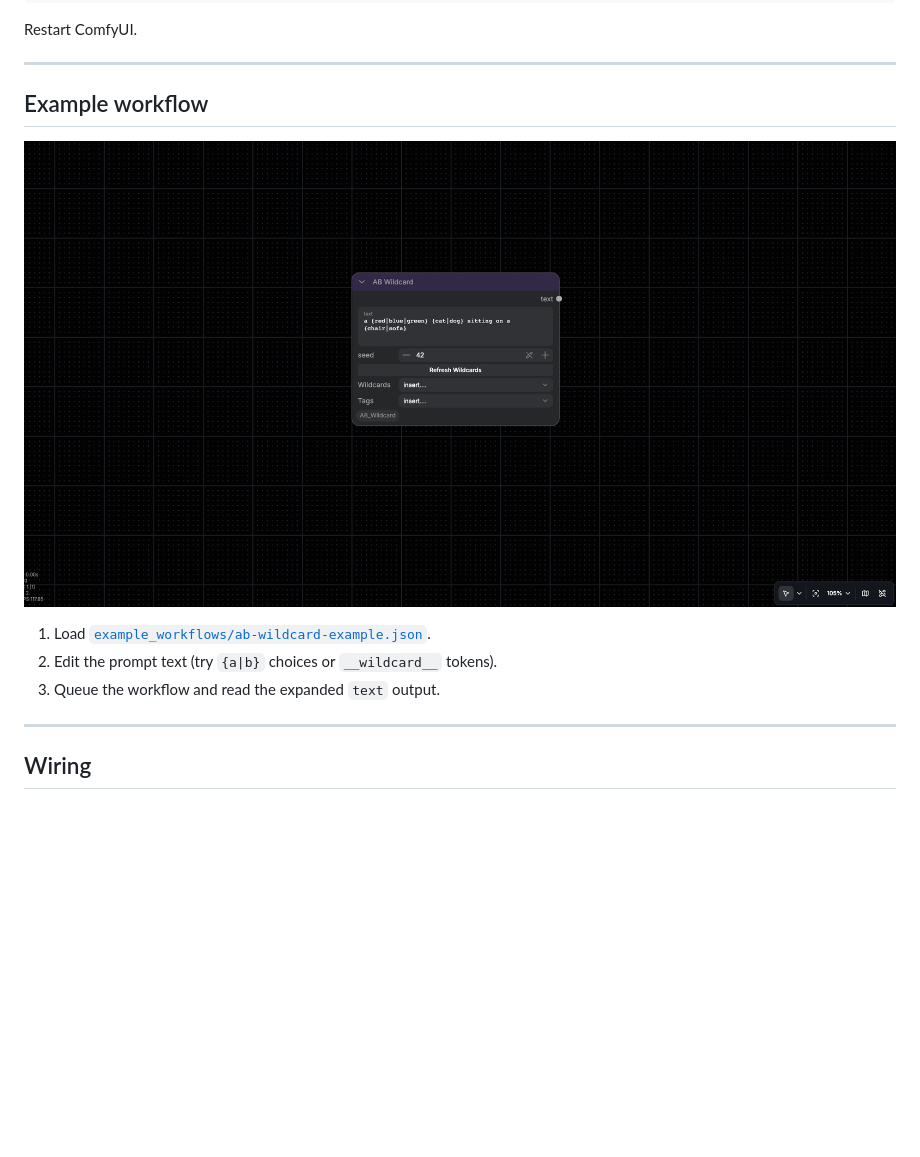
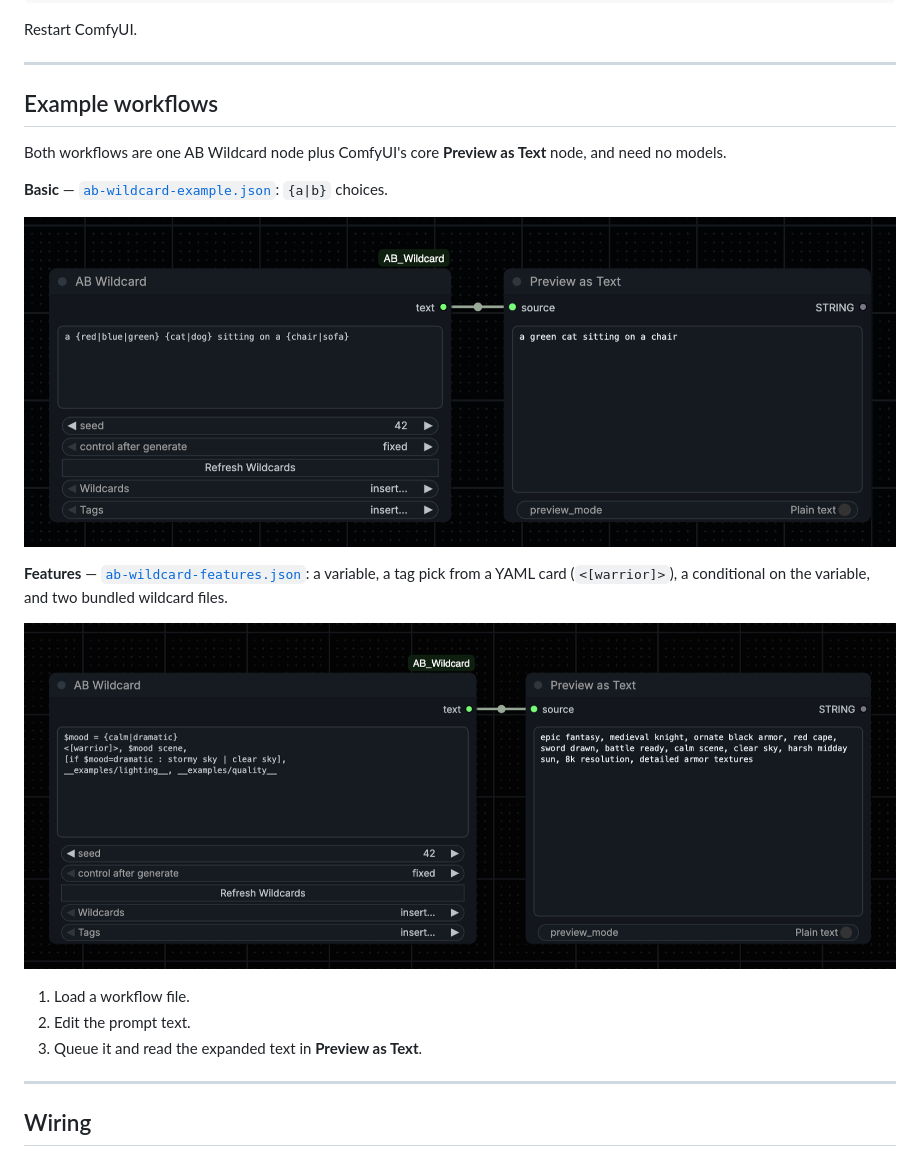
Before and after one commit to a-und-b/ComfyUI_AB_Wildcard, a Markdown page: README.md, the part around the change. Drawn GitHub-style; pictures changed too: example_workflows/ab-wildcard-features-preview.png (added), example_workflows/ab-wildcard-preview.png; blank space fills up the shorter version.

Commit message:
docs: example workflows with text preview, plus a features workflow
Replaced: the single-node ab-wildcard-example.json (output was not shown
anywhere) and the old preview image. The basic example now ends in the core
Preview as Text node; new ab-wildcard-features.json shows a variable, a
<[tag]> pick, an [if] on the variable and bundled wildcards. Both load and run
in the legacy and Nodes 2.0 renderers on ComfyUI 0.45.2, previews captured
from the real UI. README section updated for both.

Co-Authored-By: Claude Sonnet 5.5 <noreply@anthropic.com>

```diff
--- a/README.md
+++ b/README.md
@@ -31,13 +31,21 @@ Restart ComfyUI.
 
 ---
 
-## Example workflow
+## Example workflows
 
-![Example workflow](example_workflows/ab-wildcard-preview.png)
+Both workflows are one AB Wildcard node plus ComfyUI's core **Preview as Text** node, and need no models.
 
-1. Load [`example_workflows/ab-wildcard-example.json`](example_workflows/ab-wildcard-example.json).
-2. Edit the prompt text (try `{a|b}` choices or `__wildcard__` tokens).
-3. Queue the workflow and read the expanded `text` output.
+**Basic** — [`ab-wildcard-example.json`](example_workflows/ab-wildcard-example.json): `{a|b}` choices.
+
+![Basic example workflow](example_workflows/ab-wildcard-preview.png)
+
+**Features** — [`ab-wildcard-features.json`](example_workflows/ab-wildcard-features.json): a variable, a tag pick from a YAML card (`<[warrior]>`), a conditional on the variable, and two bundled wildcard files.
+
+![Features example workflow](example_workflows/ab-wildcard-features-preview.png)
+
+1. Load a workflow file.
+2. Edit the prompt text.
+3. Queue it and read the expanded text in **Preview as Text**.
 
 ---
 
```
Also changed, not shown: 2 other files.
